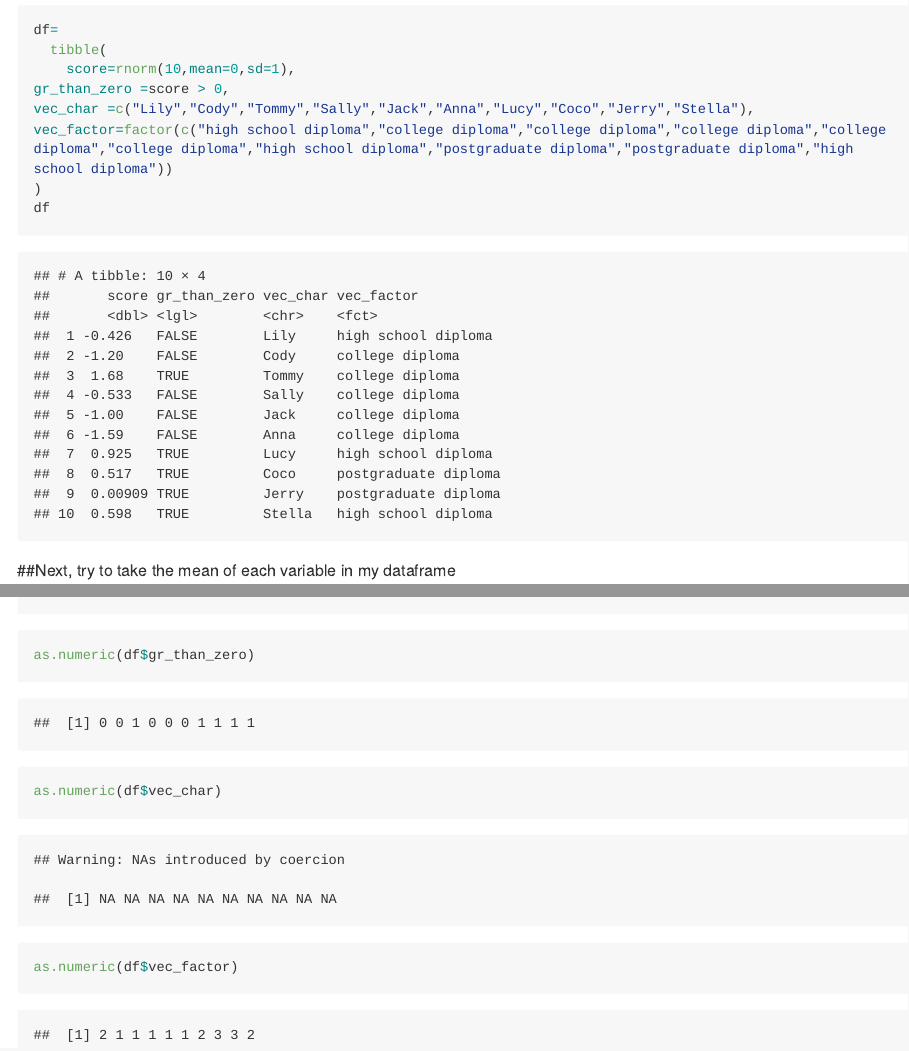
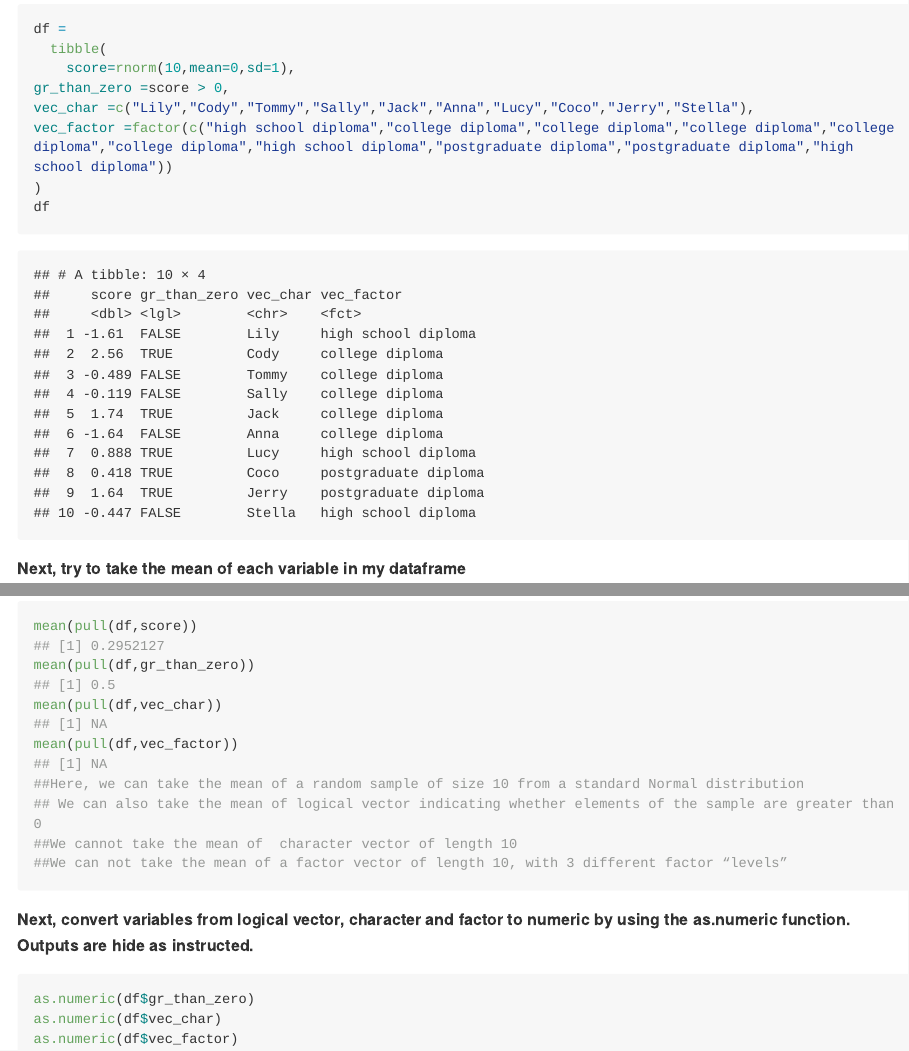
Before and after one commit to yw3608/p8105_hw1_yw3608, an R Markdown document (p8105_hw1_yw3608.Rmd): the page in a window 1100 px wide, from 670 px down before the commit and from 430 px down after it, so that both start at the same text, and a second part further down, joined at a grey line. The pictures show the output file p8105_hw1_yw3608.md that the author committed with the source, drawn offline in the style of GitHub; long lines of code are wrapped.

Commit message:
edit some repo structure and changed some font. Hide some warning messages and some outputs which are not required to be shown,

````diff
--- a/p8105_hw1_yw3608.Rmd
+++ b/p8105_hw1_yw3608.Rmd
@@ -28,4 +28,6 @@ df
 ```
 
 
-##Next, try to take the mean of each variable in my dataframe
+**Next, try to take the mean of each variable in my dataframe**
+
+```{r,collapse=TRUE,message=FALSE,warning = FALSE}
@@ -34,13 +35,17 @@ mean(pull(df,score))
 mean(pull(df,gr_than_zero))
 mean(pull(df,vec_char))
 mean(pull(df,vec_factor))
-##Here, we can take the mean of
+
+##Here, we can take the mean of a random sample of size 10 from a standard Normal distribution
+## We can also take the mean of logical vector indicating whether elements of the sample are greater than 0
+##We cannot take the mean of  character vector of length 10
+##We can not take the mean of a factor vector of length 10, with 3 different factor “levels”
 ```
 
 
+**Next, convert variables from logical vector, character and factor  to numeric by using the as.numeric function. Outputs are hide as instructed.**
 
-
-```{r}
+```{r, results='hide',warning = FALSE }
 as.numeric(df$gr_than_zero)
 as.numeric(df$vec_char)
 as.numeric(df$vec_factor)
````
Also changed, not shown: p8105_hw1_yw3608.md, p8105_hw1_yw3608.Rmd (11 more changed lines).
